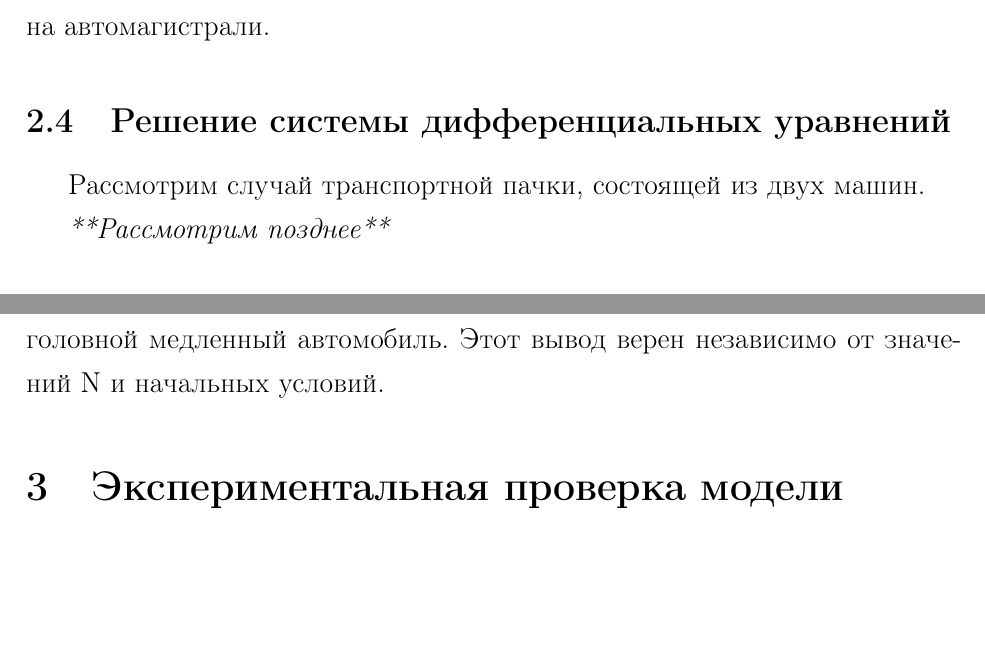
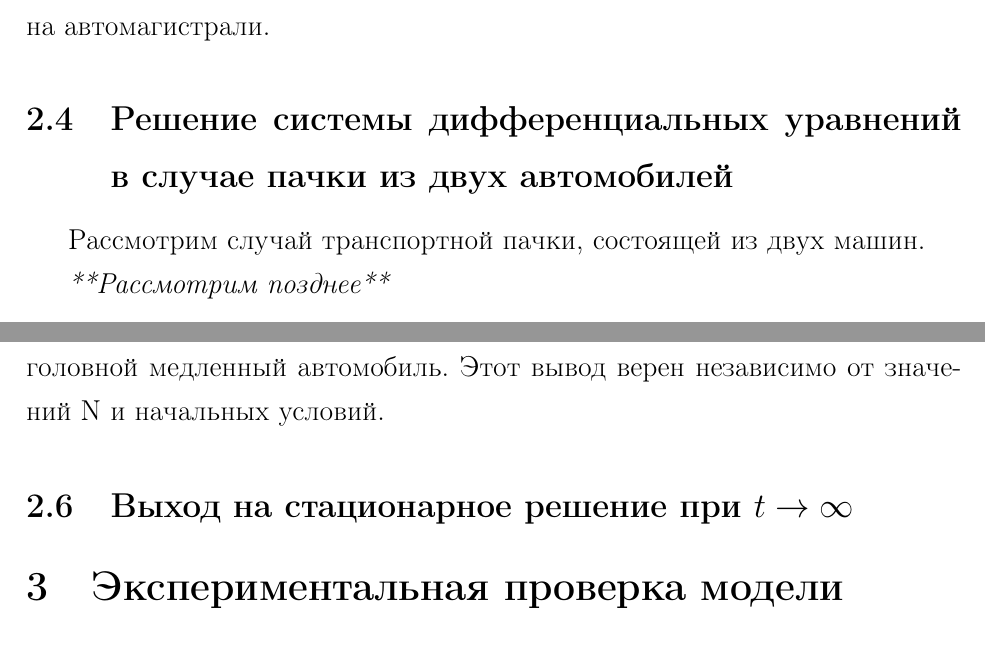
Before and after one commit to Andrey885/Course-project-HSE, a LaTeX document (main.tex): two parts of pages 7 and 9 of 9, joined at a grey line, cut so that both start at the same text, the shorter picture padded with empty space. Compiled offline with pdfLaTeX.

Commit message:
Updates from Overleaf

```diff
--- a/main.tex
+++ b/main.tex
@@ -207,7 +207,7 @@ $\frac{dQ(t, N)}{dt} = - \mu_{2,0} Q(t, N) + \lambda_0 Q(t, N - 1)$
 $Q(0, i) = 1, Q(0, k) = 0 \ \forall k \neq i$ для выбранного $i = 1 ... N$
 Полученная  система из N линейных дифференциальных уравнений с заданными начальными условиями описывает динамику движения транспортных пачек на автомагистрали.
 
-\subsection{Решение системы дифференциальных уравнений}
+\subsection{Решение системы дифференциальных уравнений в случае пачки из двух автомобилей}
 Рассмотрим случай транспортной пачки, состоящей из двух машин.
 
 \textit{**Рассмотрим позднее**}
@@ -229,6 +229,9 @@ $Q(0, i) = 1, Q(0, k) = 0 \ \forall k \neq i$ для выбранного $i = 1
 \end{figure}
 
 Из этих графиков возможно сделать следующий вывод: в зависимости от величин параметров $\lambda_0, \mu_{1,0}, \mu_{2,0}$ при $t \rightarrow \infty$ могут устанавливаться различные стационарные распределения, причем при условии $\lambda_0 \gg \mu_{1,0}, \mu_{2,0}$ (пуассоновский приток автомобилей в пачку велик по сравнению с интенсивностями обгона) с наибольшей вероятностью образуется затор, в то время как при обратном условии $\lambda_0 \ll \mu_{1,0}, \mu_{2,0}$ все быстрые машины обгоняют головной медленный автомобиль. Этот вывод верен независимо от значений N и начальных условий.
+
+\subsection{Выход на стационарное решение при $t \rightarrow \infty$}
+
 \section{Экспериментальная проверка модели}
 
 \section{Заключение}
```
